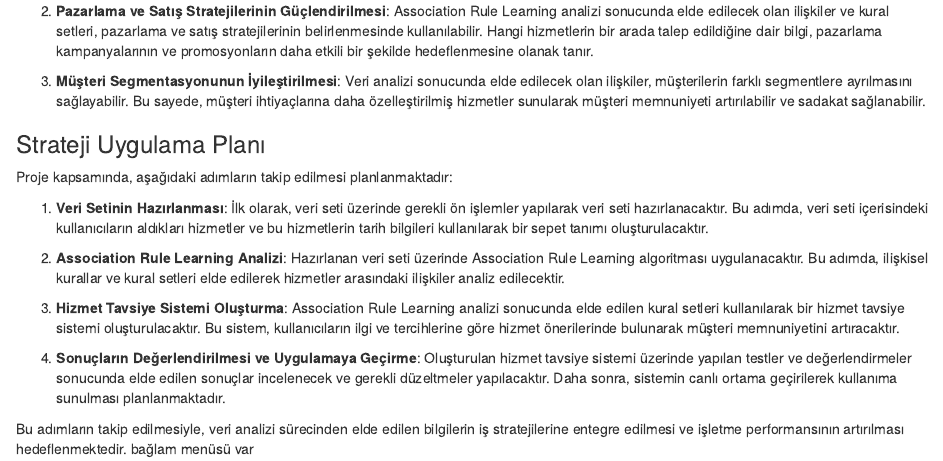
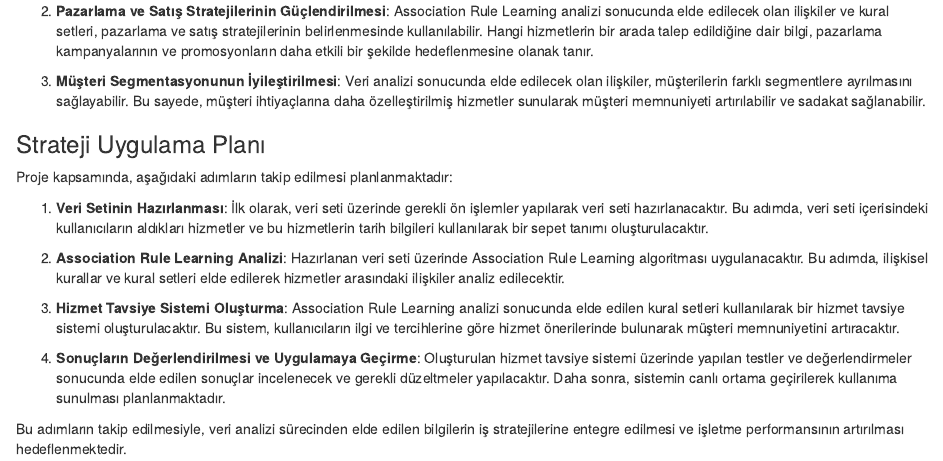
Before and after one commit to COMU-BLM4022/donemproje1_TROIA, an R Markdown document (Week-10.Rmd): the page in a window 1100 px wide, from 2400 px down. Rendered offline with R 4.5, knitr and Pandoc, with nearby package versions.

Commit message:
Q4 tamam.

```diff
--- a/Week-10.Rmd
+++ b/Week-10.Rmd
@@ -126,4 +126,3 @@ Proje kapsamında, aşağıdaki adımların takip edilmesi planlanmaktadır:
 4. **Sonuçların Değerlendirilmesi ve Uygulamaya Geçirme**: Oluşturulan hizmet tavsiye sistemi üzerinde yapılan testler ve değerlendirmeler sonucunda elde edilen sonuçlar incelenecek ve gerekli düzeltmeler yapılacaktır. Daha sonra, sistemin canlı ortama geçirilerek kullanıma sunulması planlanmaktadır.
 
 Bu adımların takip edilmesiyle, veri analizi sürecinden elde edilen bilgilerin iş stratejilerine entegre edilmesi ve işletme performansının artırılması hedeflenmektedir.
-bağlam menüsü var
```
